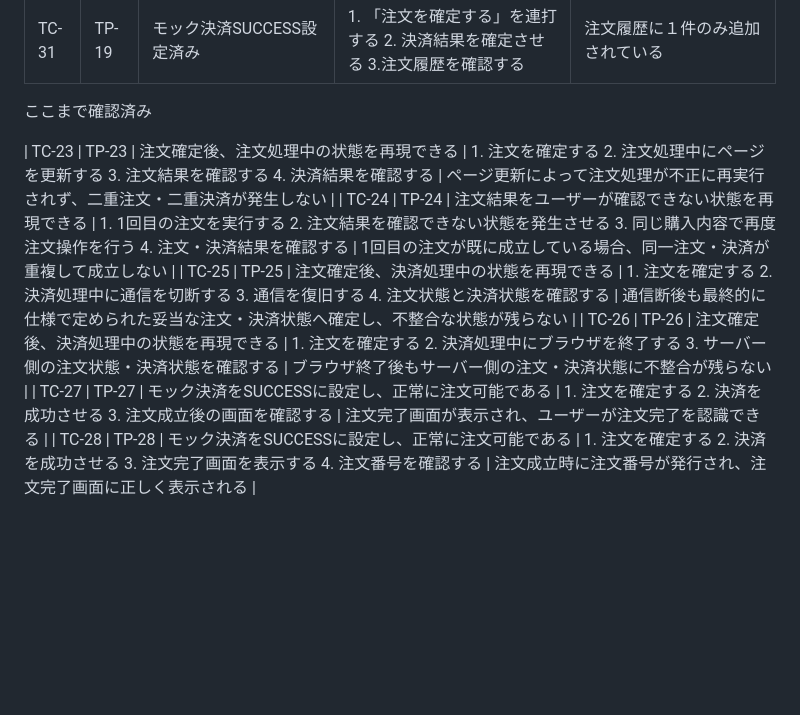
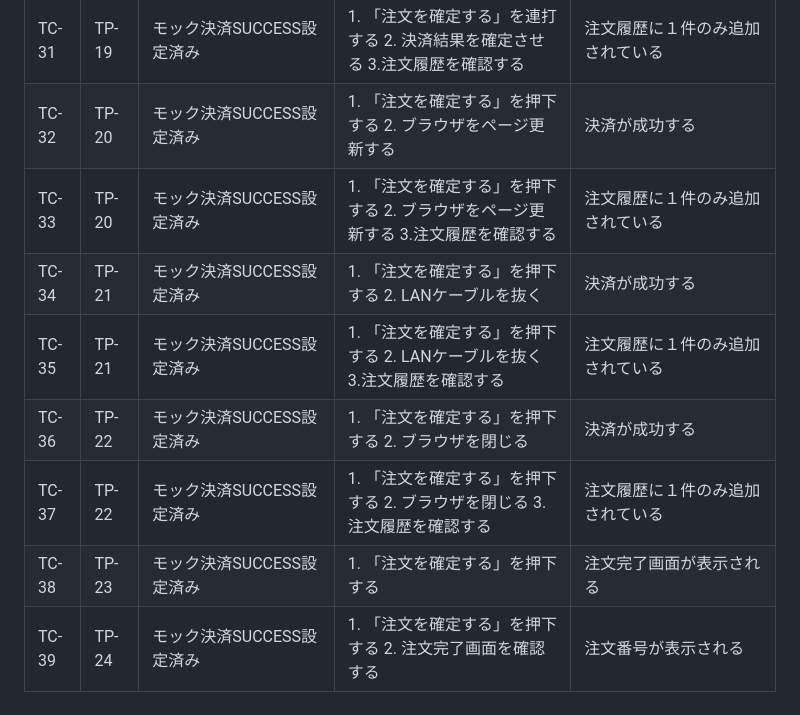
Before and after one commit to m5320023m-max/QA-EC-Portfolio, a Markdown page: 04_テスト分析・設計/テストケース.md, the part around the change. GitHub-like rendering; blank space fills up the shorter version.

```diff
--- a/04_テスト分析・設計/テストケース.md
+++ b/04_テスト分析・設計/テストケース.md
@@ -35,12 +35,11 @@
 | TC-29 | TP-18 | モック決済UNKNOWN設定済み | 1. 「注文を確定する」を押下する 2. 決済結果を確定させる 3.カートを確認する | 商品と個数が維持されている |
 | TC-30 | TP-19 | モック決済SUCCESS設定済み | 1. 「注文を確定する」を連打する 2. モック決済結果を確認する | 決済が成功する |
 | TC-31 | TP-19 | モック決済SUCCESS設定済み | 1. 「注文を確定する」を連打する 2. 決済結果を確定させる 3.注文履歴を確認する | 注文履歴に１件のみ追加されている |
-ここまで確認済み
-
-
-| TC-23 | TP-23 | 注文確定後、注文処理中の状態を再現できる | 1. 注文を確定する 2. 注文処理中にページを更新する 3. 注文結果を確認する 4. 決済結果を確認する | ページ更新によって注文処理が不正に再実行されず、二重注文・二重決済が発生しない |
-| TC-24 | TP-24 | 注文結果をユーザーが確認できない状態を再現できる | 1. 1回目の注文を実行する 2. 注文結果を確認できない状態を発生させる 3. 同じ購入内容で再度注文操作を行う 4. 注文・決済結果を確認する | 1回目の注文が既に成立している場合、同一注文・決済が重複して成立しない |
-| TC-25 | TP-25 | 注文確定後、決済処理中の状態を再現できる | 1. 注文を確定する 2. 決済処理中に通信を切断する 3. 通信を復旧する 4. 注文状態と決済状態を確認する | 通信断後も最終的に仕様で定められた妥当な注文・決済状態へ確定し、不整合な状態が残らない |
-| TC-26 | TP-26 | 注文確定後、決済処理中の状態を再現できる | 1. 注文を確定する 2. 決済処理中にブラウザを終了する 3. サーバー側の注文状態・決済状態を確認する | ブラウザ終了後もサーバー側の注文・決済状態に不整合が残らない |
-| TC-27 | TP-27 | モック決済をSUCCESSに設定し、正常に注文可能である | 1. 注文を確定する 2. 決済を成功させる 3. 注文成立後の画面を確認する | 注文完了画面が表示され、ユーザーが注文完了を認識できる |
-| TC-28 | TP-28 | モック決済をSUCCESSに設定し、正常に注文可能である | 1. 注文を確定する 2. 決済を成功させる 3. 注文完了画面を表示する 4. 注文番号を確認する | 注文成立時に注文番号が発行され、注文完了画面に正しく表示される |
+| TC-32 | TP-20 | モック決済SUCCESS設定済み | 1. 「注文を確定する」を押下する 2. ブラウザをページ更新する | 決済が成功する |
+| TC-33 | TP-20 | モック決済SUCCESS設定済み | 1. 「注文を確定する」を押下する 2. ブラウザをページ更新する 3.注文履歴を確認する | 注文履歴に１件のみ追加されている |
+| TC-34 | TP-21 | モック決済SUCCESS設定済み | 1. 「注文を確定する」を押下する 2. LANケーブルを抜く | 決済が成功する |
+| TC-35 | TP-21 | モック決済SUCCESS設定済み | 1. 「注文を確定する」を押下する 2. LANケーブルを抜く 3.注文履歴を確認する | 注文履歴に１件のみ追加されている |
+| TC-36 | TP-22 | モック決済SUCCESS設定済み | 1. 「注文を確定する」を押下する 2. ブラウザを閉じる | 決済が成功する |
+| TC-37 | TP-22 | モック決済SUCCESS設定済み | 1. 「注文を確定する」を押下する 2. ブラウザを閉じる 3.注文履歴を確認する | 注文履歴に１件のみ追加されている |
+| TC-38 | TP-23 | モック決済SUCCESS設定済み | 1. 「注文を確定する」を押下する | 注文完了画面が表示される |
+| TC-39 | TP-24 | モック決済SUCCESS設定済み | 1. 「注文を確定する」を押下する 2. 注文完了画面を確認する | 注文番号が表示される |
```
